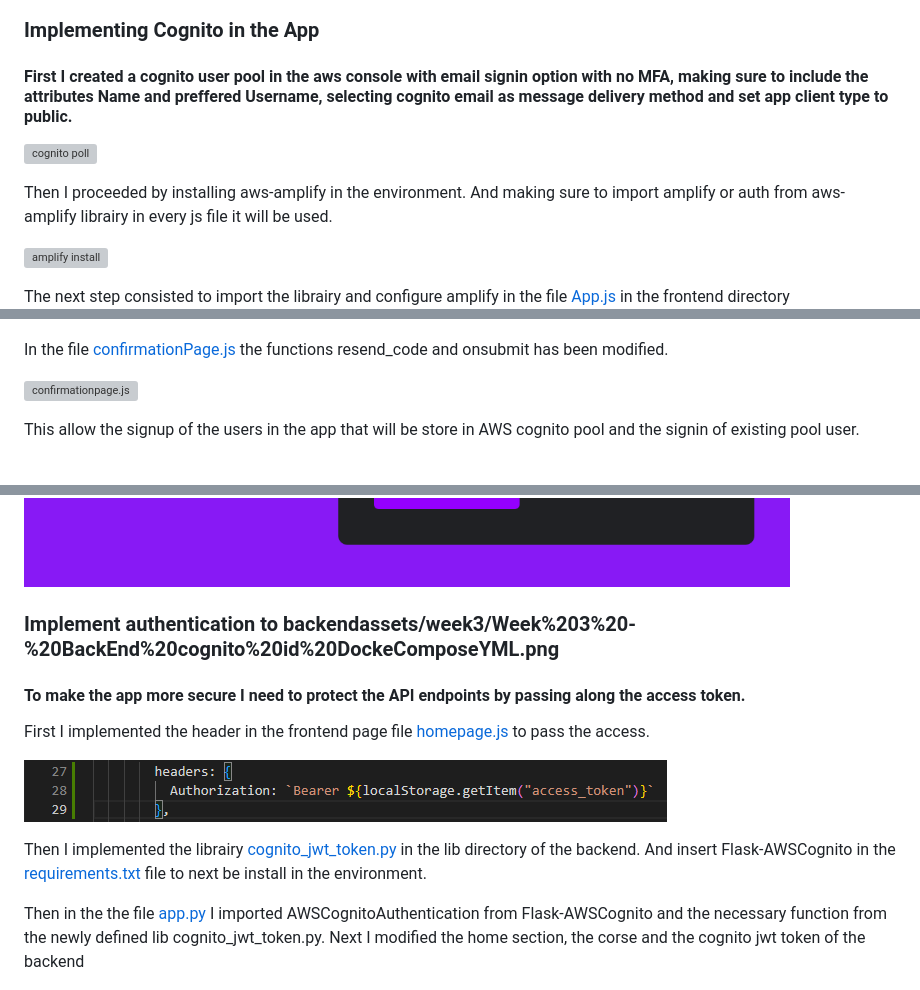
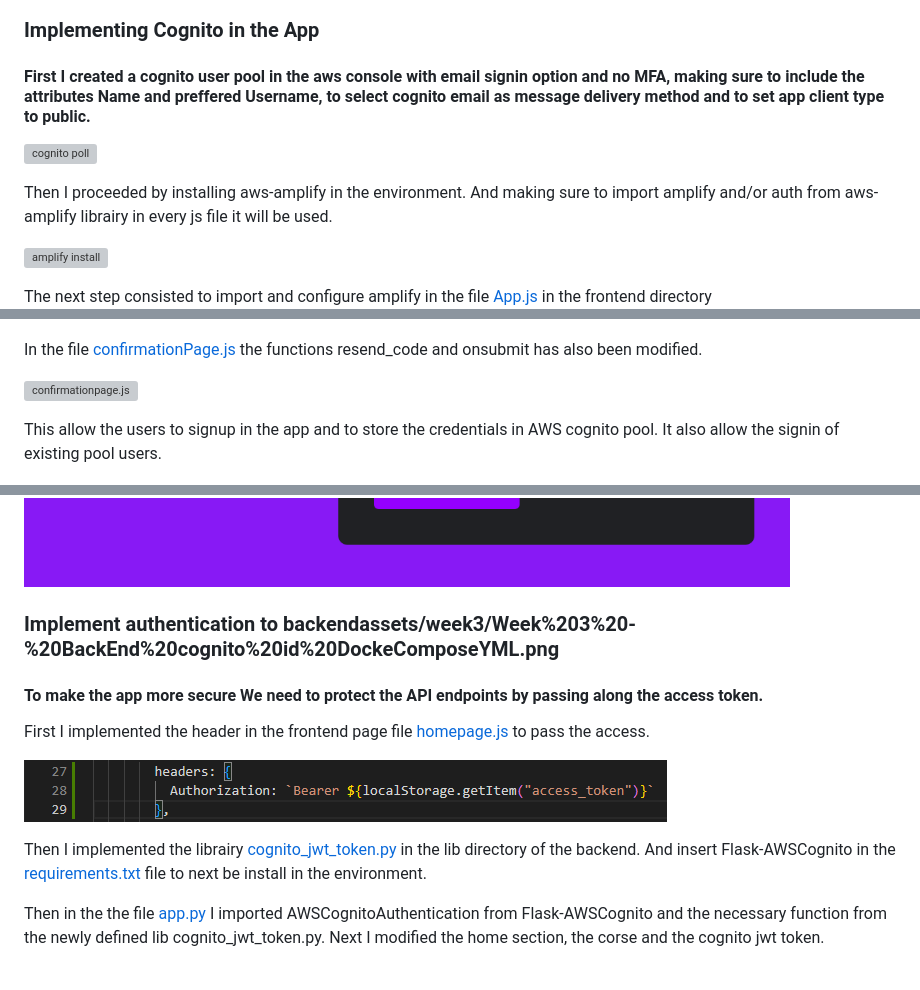
Before and after one commit to vilt23/aws-bootcamp-cruddur-2023, a Markdown page: journal/week3.md, 3 parts joined by grey strips. Rendered like a GitHub page; grey boxes are pictures that could not be loaded.

```diff
--- a/journal/week3.md
+++ b/journal/week3.md
@@ -3,14 +3,14 @@
 
 
 ### Implementing Cognito in the App
-#### First I created a cognito user pool in the aws console with email signin option with no MFA, making sure to include the attributes Name and preffered Username, selecting cognito email as message delivery method and set app client type to public.
+#### First I created a cognito user pool in the aws console with email signin option and no MFA, making sure to include the attributes Name and preffered Username, to select cognito email as message delivery method and to set app client type to public.
 
 ![cognito poll](assets/week3/week%203%20-%20UserPool%20AWS%20Console.png)
 
-Then I proceeded by installing aws-amplify in the environment. And making sure to import amplify or auth from aws-amplify librairy in every js file it will be used.
+Then I proceeded by installing aws-amplify in the environment. And making sure to import amplify and/or auth from aws-amplify librairy in every js file it will be used.
 
 ![amplify install](assets/week3/Week%203%20-%20Amplify%20install.png)
 
-The next step consisted to import the librairy and configure amplify in the file [App.js](https://github.com/vilt23/aws-bootcamp-cruddur-2023/blob/main/frontend-react-js/src/App.js) in the frontend directory
+The next step consisted to import and configure amplify in the file [App.js](https://github.com/vilt23/aws-bootcamp-cruddur-2023/blob/main/frontend-react-js/src/App.js) in the frontend directory
 ![configure amplify in appjs](assets/week3/Week%203%20-%20Amplify%20AppJs.png)
 
@@ -35,11 +35,11 @@ In the file [signup.js](https://github.com/vilt23/aws-bootcamp-cruddur-2023/blob
 
 ![signup.js](assets/week3/Week%203%20-%20SignupJs.png)
 
-In the file [confirmationPage.js](https://github.com/vilt23/aws-bootcamp-cruddur-2023/blob/main/frontend-react-js/src/pages/ConfirmationPage.js) the functions resend_code and onsubmit has been modified.
+In the file [confirmationPage.js](https://github.com/vilt23/aws-bootcamp-cruddur-2023/blob/main/frontend-react-js/src/pages/ConfirmationPage.js) the functions resend_code and onsubmit has also been modified.
 
 ![confirmationpage.js](assets/week3/Week%203%20-%20ConfirmationJS.png)
 
-This allow the signup of the users in the app that will be store in AWS cognito pool and the signin of existing pool user.
+This allow the users to signup in the app and to store the credentials in AWS cognito pool. It also allow the signin of existing pool users.
 
 ![signuppage](assets/week3/Week%203%20-%20Signup%20page.png)
 
@@ -55,9 +55,11 @@ THis allow to recover lost user password
 
 ![recoverypage](assets/week3/Week%203%20-%20Recovery%20page.png)
 
+
+
 ### Implement authentication to backendassets/week3/Week%203%20-%20BackEnd%20cognito%20id%20DockeComposeYML.png
 
-#### To make the app more secure I need to protect the API endpoints by passing along the access token.
+#### To make the app more secure We need to protect the API endpoints by passing along the access token.
 
 First I implemented the header in the frontend page file [homepage.js](https://github.com/vilt23/aws-bootcamp-cruddur-2023/blob/main/frontend-react-js/src/pages/HomeFeedPage.js) to pass the access.
 
@@ -65,7 +67,7 @@ First I implemented the header in the frontend page file [homepage.js](https://g
 
 Then I implemented the librairy [cognito_jwt_token.py](https://github.com/vilt23/aws-bootcamp-cruddur-2023/blob/main/backend-flask/lib/cognito_jwt_token.py) in the lib directory of the backend. And insert Flask-AWSCognito in the [requirements.txt](https://github.com/vilt23/aws-bootcamp-cruddur-2023/blob/main/backend-flask/requirements.txt) file to next be install in the environment.
 
-Then in the the file [app.py](https://github.com/vilt23/aws-bootcamp-cruddur-2023/blob/main/backend-flask/app.py) I imported AWSCognitoAuthentication from Flask-AWSCognito and the necessary function from the newly defined lib cognito_jwt_token.py. Next I modified the home section, the corse and the cognito jwt token of the backend
+Then in the the file [app.py](https://github.com/vilt23/aws-bootcamp-cruddur-2023/blob/main/backend-flask/app.py) I imported AWSCognitoAuthentication from Flask-AWSCognito and the necessary function from the newly defined lib cognito_jwt_token.py. Next I modified the home section, the corse and the cognito jwt token.
 
 ![home section](assets/week3/Week%203%20-%20backend%20home%20section%20AppJS.png)
 
```
Also changed, not shown: other parts of journal/week3.md (+2 -3 lines).
